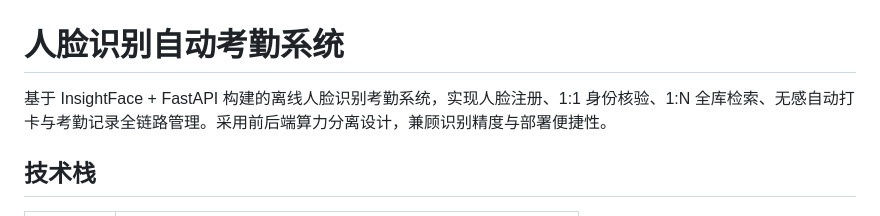
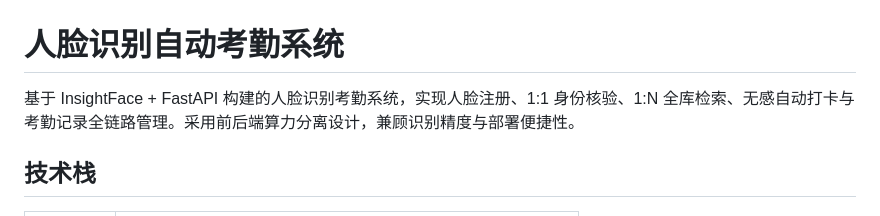
Before and after one commit to Yolande1994/face_recognition_attendance_system, a Markdown page: README.md, the part around the change. Rendered like a GitHub page.

Commit message:
Fix formatting in README.md

```diff
--- a/README.md
+++ b/README.md
@@ -1,5 +1,5 @@
 # 人脸识别自动考勤系统
-基于 InsightFace + FastAPI 构建的离线人脸识别考勤系统，实现人脸注册、1:1 身份核验、1:N 全库检索、无感自动打卡与考勤记录全链路管理。采用前后端算力分离设计，兼顾识别精度与部署便捷性。
+基于 InsightFace + FastAPI 构建的人脸识别考勤系统，实现人脸注册、1:1 身份核验、1:N 全库检索、无感自动打卡与考勤记录全链路管理。采用前后端算力分离设计，兼顾识别精度与部署便捷性。
 
 ## 技术栈
 | 层级     | 技术选型                                                 |
```
